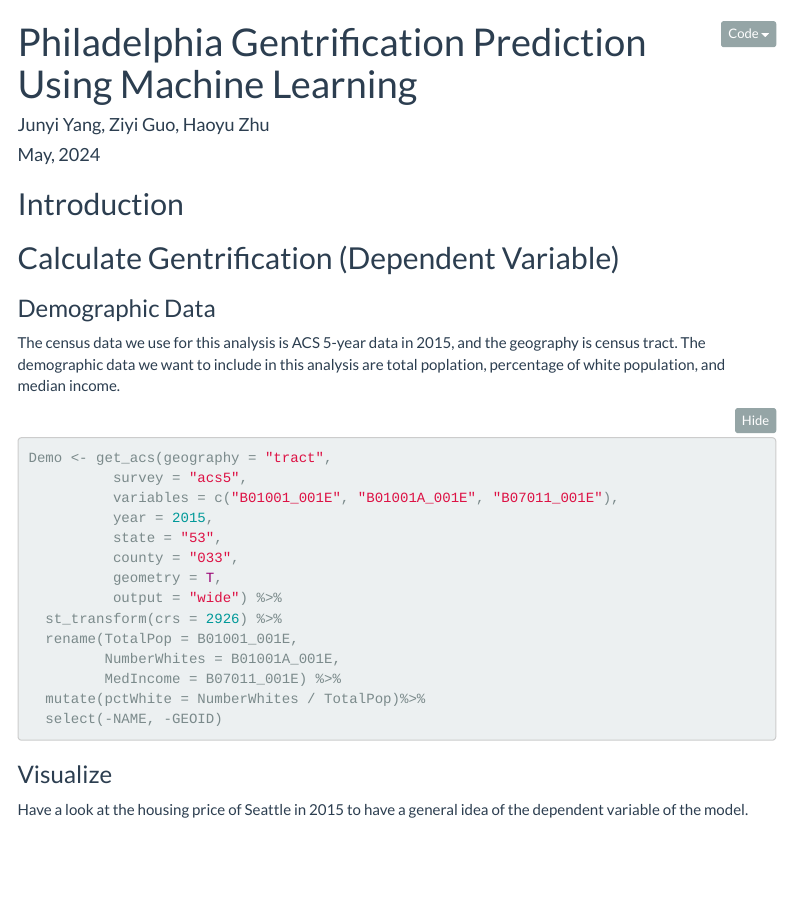
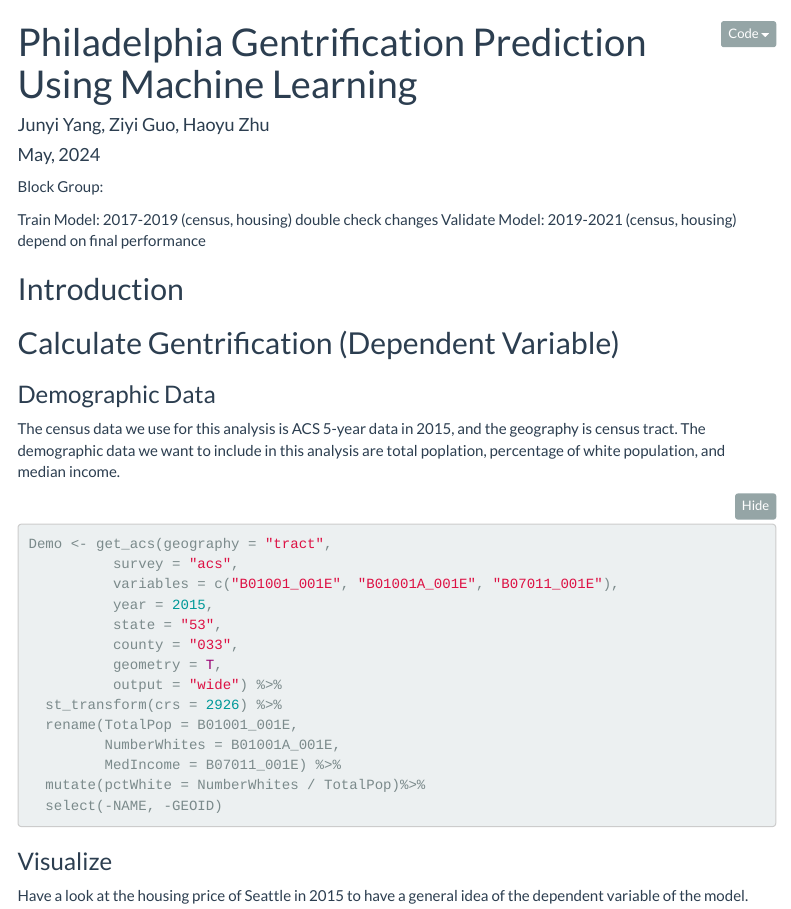
Before and after one commit to junyi2022/Philadelphia-gentrification-prediction, an R Markdown document (predict-gentrification.Rmd): the page in a window 1100 px wide, from its top. Rendered offline with R 4.5, knitr and Pandoc, with nearby package versions; folded parts are opened; some code elsewhere in the file could not run offline; menus at the side of the page are left out.

Commit message:
Update predict-gentrification.Rmd

````diff
--- a/predict-gentrification.Rmd
+++ b/predict-gentrification.Rmd
@@ -13,6 +13,12 @@ editor_options:
     wrap: 72
 ---
 
+Block Group:
+
+Train Model: 2017-2019 (census, housing)
+double check changes
+Validate Model: 2019-2021 (census, housing)
+depend on final performance
 
 ```{r setup, include=FALSE}
 
@@ -61,7 +67,7 @@ The census data we use for this analysis is ACS 5-year data in 2015, and the geo
 ```{r, eval = FALSE}
 
 Demo <- get_acs(geography = "tract",
-          survey = "acs5",
+          survey = "acs",
           variables = c("B01001_001E", "B01001A_001E", "B07011_001E"),
           year = 2015,
           state = "53",
````
